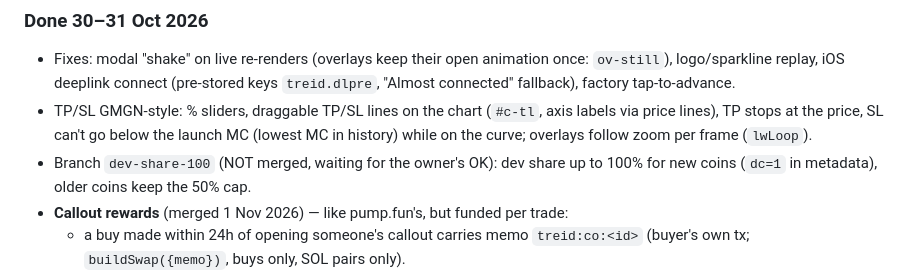
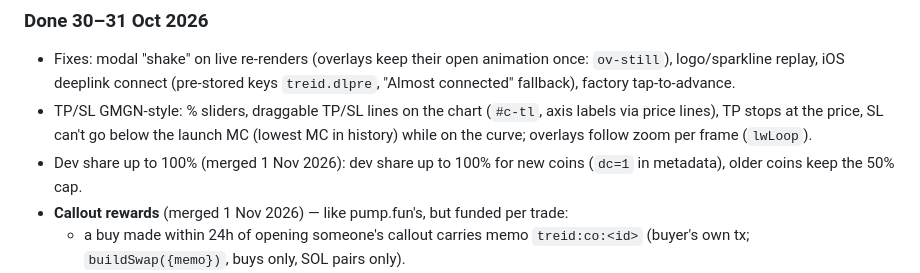
Before and after one commit to solodriver707-prog/launchpad, a Markdown page: HANDOFF.md, the part around the change. Drawn GitHub-style.

Commit message:
HANDOFF: dev share merged
Co-Authored-By: Claude Opus 5.5 <noreply@anthropic.com>
Claude-Session: https://claude.ai/code/session_01XDf1j1wWYsQKLw6xjFJUVU

```diff
--- a/HANDOFF.md
+++ b/HANDOFF.md
@@ -96,7 +96,7 @@ Other ideas: ops low-balance Telegram alert, own domain treid.fun (Phantom trust
 ### Done 30–31 Oct 2026
 - Fixes: modal "shake" on live re-renders (overlays keep their open animation once: `ov-still`), logo/sparkline replay, iOS deeplink connect (pre-stored keys `treid.dlpre`, "Almost connected" fallback), factory tap-to-advance.
 - TP/SL GMGN-style: % sliders, draggable TP/SL lines on the chart (`#c-tl`, axis labels via price lines), TP stops at the price, SL can't go below the launch MC (lowest MC in history) while on the curve; overlays follow zoom per frame (`lwLoop`).
-- Branch `dev-share-100` (NOT merged, waiting for the owner's OK): dev share up to 100% for new coins (`dc=1` in metadata), older coins keep the 50% cap.
+- Dev share up to 100% (merged 1 Nov 2026): dev share up to 100% for new coins (`dc=1` in metadata), older coins keep the 50% cap.
 - **Callout rewards** (merged 1 Nov 2026) — like pump.fun's, but funded per trade:
   - a buy made within 24h of opening someone's callout carries memo `treid:co:<id>` (buyer's own tx; `buildSwap({memo})`, buys only, SOL pairs only).
   - indexer `callrew.mjs`: caller earns `CALLOUT_SHARE_PCT` (default 25) of treid's fee on that trade (curve: half of trading fee; DAMM: 40% of pool fee; capped at the normal rate so sniper-trap fees don't count). Not for the caller's own buys, the dev's buys, or callouts by the dev; callout must be ≤72h old and about the same coin.
```
